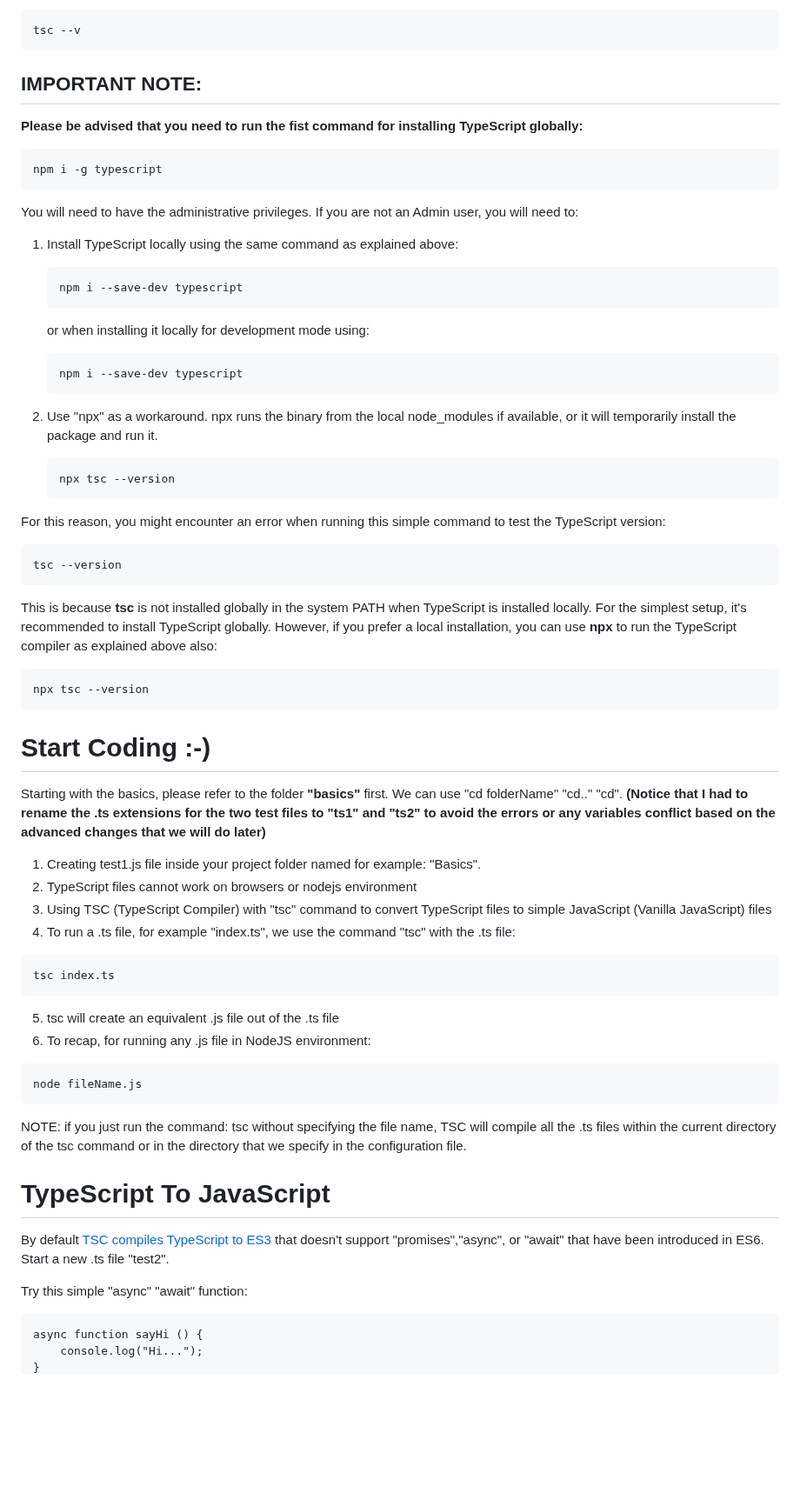
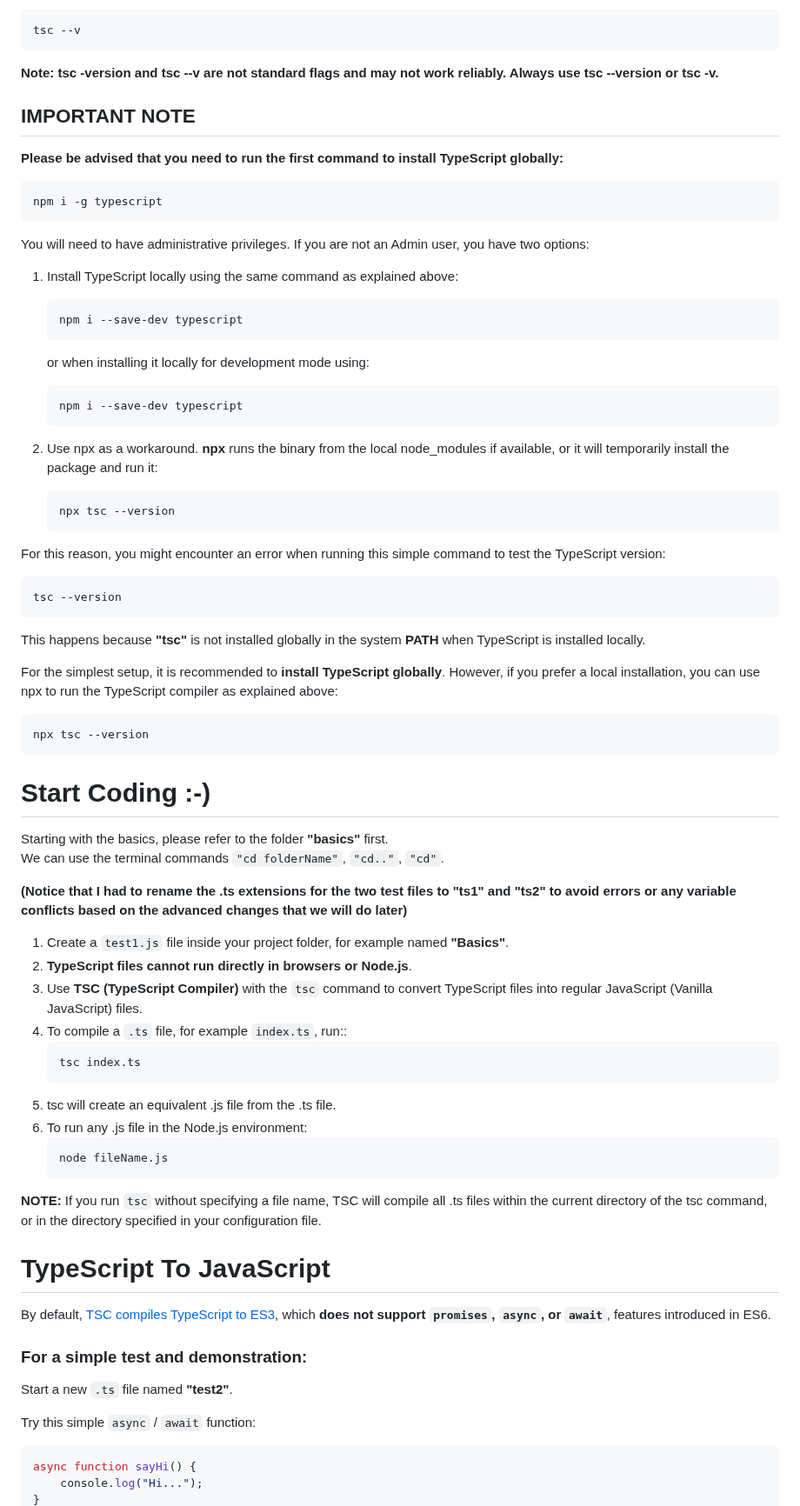
Before and after one commit to anmarjarjees/TypeScript-Intro, a Markdown page: README.md, the part around one of its changes. Shown at 87% size. Rendered like a GitHub page; blank space fills up the shorter version.

````diff
--- a/README.md
+++ b/README.md
@@ -86,57 +124,73 @@ OR:
 tsc --v
 ```
 
-## IMPORTANT NOTE:
-**Please be advised that you need to run the fist command for installing TypeScript globally:**
-  ```
-  npm i -g typescript
-  ```
-You will need to have the administrative privileges. If you are not an Admin user, you will need to:
+**Note: tsc -version and tsc --v are not standard flags and may not work reliably. Always use tsc --version or tsc -v.**
+
+## IMPORTANT NOTE
+**Please be advised that you need to run the first command to install TypeScript globally:**
+```bash
+npm i -g typescript
+```
+You will need to have administrative privileges. If you are not an Admin user, you have two options:
 1. Install TypeScript locally using the same command as explained above:
-    ```
+    ```bash
     npm i --save-dev typescript
     ```
 
     or when installing it locally for development mode using:
-      ```
-      npm i --save-dev typescript
-      ```
+    ```bash
+    npm i --save-dev typescript
+    ```
 
 
-2. Use "npx" as a workaround. npx runs the binary from the local node_modules if available, or it will temporarily install the package and run it.
-    ```
+2. Use npx as a workaround. **npx** runs the binary from the local node_modules if available, or it will temporarily install the package and run it:
+    ```bash
     npx tsc --version
     ```
 
 For this reason, you might encounter an error when running this simple command to test the TypeScript version:
-```
+```bash
 tsc --version
 ```
-This is because **tsc** is not installed globally in the system PATH when TypeScript is installed locally. For the simplest setup, it's recommended to install TypeScript globally. However, if you prefer a local installation, you can use **npx** to run the TypeScript compiler as explained above also:
-```
+This happens because **"tsc"** is not installed globally in the system **PATH** when TypeScript is installed locally.
+
+For the simplest setup, it is recommended to **install TypeScript globally**.
+However, if you prefer a local installation, you can use npx to run the TypeScript compiler as explained above:
+```bash
 npx tsc --version
 ```
+
 # Start Coding :-)
-Starting with the basics, please refer to the folder **"basics"** first. We can use "cd folderName" "cd.." "cd". **(Notice that I had to rename the .ts extensions for the two test files to "ts1" and "ts2" to avoid the errors or any variables conflict  based on the advanced changes that we will do later)**
-1. Creating test1.js file inside your project folder named for example: "Basics".
-2. TypeScript files cannot work on browsers or nodejs environment
-3. Using TSC (TypeScript Compiler) with "tsc" command to convert TypeScript files to simple JavaScript (Vanilla JavaScript) files
-4. To run a .ts file, for example "index.ts", we use the command "tsc" with the .ts file:
-```
-tsc index.ts
-```
-5. tsc will create an equivalent .js file out of the .ts file
-6. To recap, for running any .js file in NodeJS environment:
-```
-node fileName.js
-```
-NOTE: if you just run the command: tsc without specifying the file name, TSC will compile all the .ts files within the current directory of the tsc command or in the directory that we specify in the configuration file.
+Starting with the basics, please refer to the folder **"basics"** first.
+We can use the terminal commands `"cd folderName"`, `"cd.."`, `"cd"`.
+
+**(Notice that I had to rename the .ts extensions for the two test files to "ts1" and "ts2" to avoid errors or any variable conflicts based on the advanced changes that we will do later)**
+
+1. Create a `test1.js` file inside your project folder, for example named **"Basics"**.
+2. **TypeScript files cannot run directly in browsers or Node.js**.
+3. Use **TSC (TypeScript Compiler)** with the `tsc` command to convert TypeScript files into regular JavaScript (Vanilla JavaScript) files.
+4. To compile a `.ts` file, for example `index.ts`, run::
+    ```bash
+    tsc index.ts
+    ```
+5. tsc will create an equivalent .js file from the .ts file.
+6. To run any .js file in the Node.js environment:
+    ```bash
+    node fileName.js
+    ```
+**NOTE:**
+If you run `tsc` without specifying a file name, TSC will compile all .ts files within the current directory of the tsc command, or in the directory specified in your configuration file.
 
 # TypeScript To JavaScript
-By default [TSC compiles TypeScript to ES3](https://www.typescriptlang.org/docs/handbook/2/basic-types.html#downleveling) that doesn't support "promises","async", or "await" that have been introduced in ES6. Start a new .ts file "test2".
+By default, [TSC compiles TypeScript to ES3](https://www.typescriptlang.org/docs/handbook/2/basic-types.html#downleveling), which **does not support `promises`, `async`, or `await`**, features introduced in ES6.
 
-Try this simple "async" "await" function:
-```
-async function sayHi () {
+### For a simple test and demonstration:
+
+Start a new `.ts` file named **"test2"**.
+
+Try this simple `async` / `await` function:
+
+```ts
+async function sayHi() {
     console.log("Hi...");
 }
````
Also changed, not shown: other parts of README.md (+171 -97 lines).
